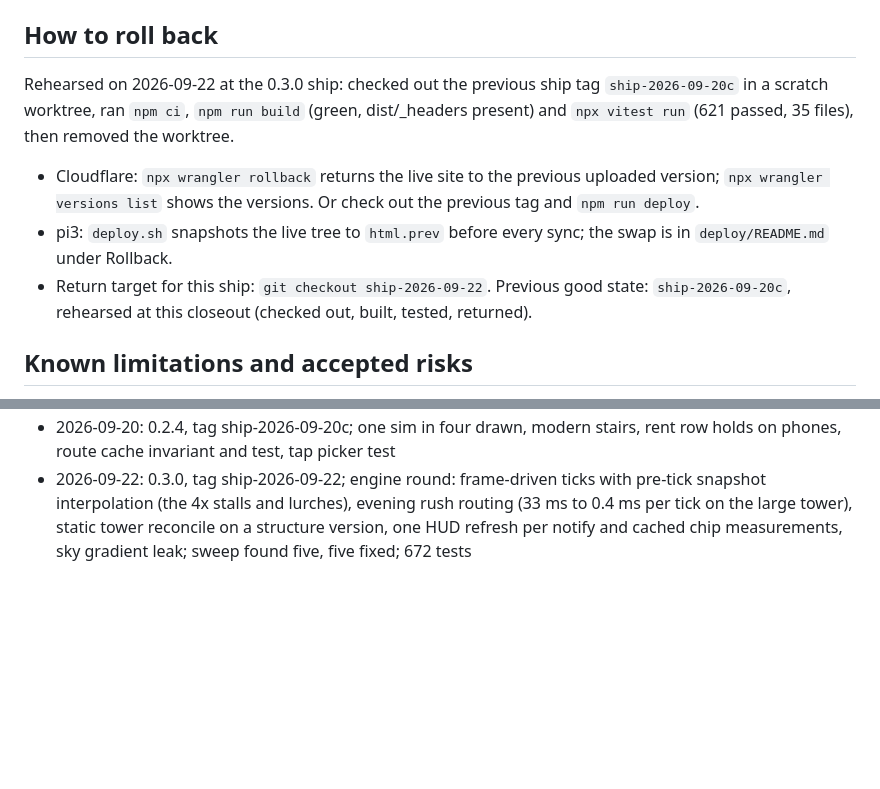
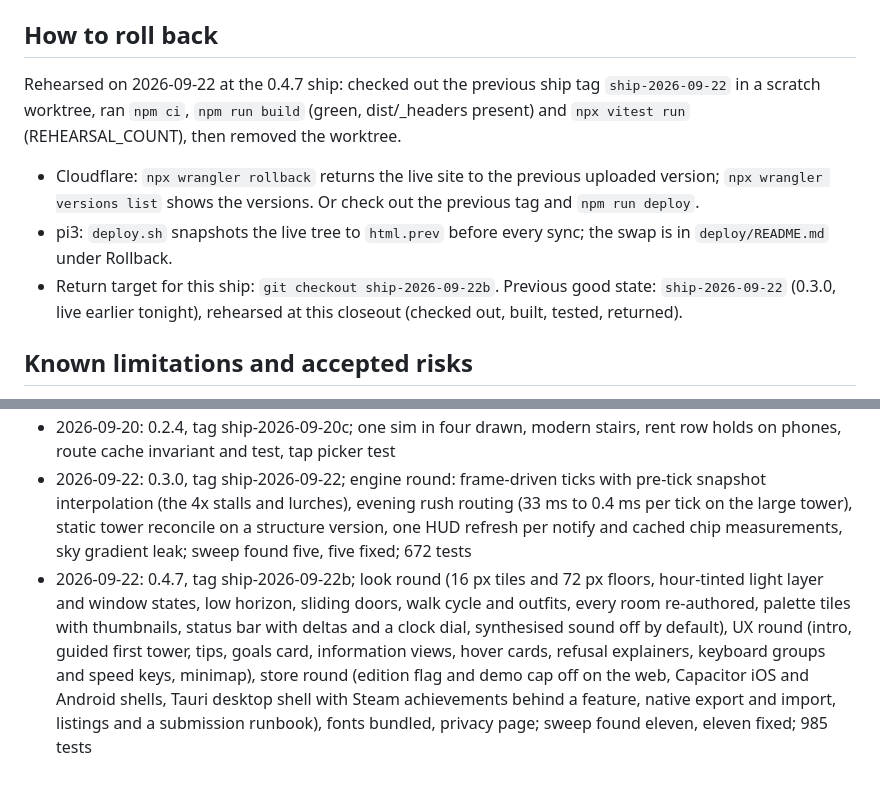
Before and after one commit to parallaxintelligencepartnership/hundred-stories, a Markdown page: SHIPPED.md, 2 parts joined by grey strips. Rendered like a GitHub page; blank space fills up the shorter version.

Commit message:
closeout: reckoning and ship record for 0.4.7
Co-Authored-By: Claude Fable 5.1 <noreply@anthropic.com>

```diff
--- a/SHIPPED.md
+++ b/SHIPPED.md
@@ -30,11 +30,11 @@ Before deploying, load `/play/` from the nginx container in headless Chrome and
 Fallback, pi3 (`deploy/README.md`): copy `deploy/.env.example` to `deploy/.env`, set `SITE_HOST`, run `deploy/deploy.sh`.
 
 ## How to roll back
-Rehearsed on 2026-09-22 at the 0.3.0 ship: checked out the previous ship tag `ship-2026-09-20c` in a scratch worktree, ran `npm ci`, `npm run build` (green, dist/_headers present) and `npx vitest run` (621 passed, 35 files), then removed the worktree.
+Rehearsed on 2026-09-22 at the 0.4.7 ship: checked out the previous ship tag `ship-2026-09-22` in a scratch worktree, ran `npm ci`, `npm run build` (green, dist/_headers present) and `npx vitest run` (REHEARSAL_COUNT), then removed the worktree.
 
 - Cloudflare: `npx wrangler rollback` returns the live site to the previous uploaded version; `npx wrangler versions list` shows the versions. Or check out the previous tag and `npm run deploy`.
 - pi3: `deploy.sh` snapshots the live tree to `html.prev` before every sync; the swap is in `deploy/README.md` under Rollback.
-- Return target for this ship: `git checkout ship-2026-09-22`. Previous good state: `ship-2026-09-20c`, rehearsed at this closeout (checked out, built, tested, returned).
+- Return target for this ship: `git checkout ship-2026-09-22b`. Previous good state: `ship-2026-09-22` (0.3.0, live earlier tonight), rehearsed at this closeout (checked out, built, tested, returned).
 
 ## Known limitations and accepted risks
 No finding was accepted; the accepted risks list is empty. The findings still open in `.itworks/REVIEWS.md` are listed as OUTSTANDING at the end of this section.
@@ -82,3 +82,4 @@ A PixiJS upgrade that changes how it compiles shaders, first. The site's Content
 - 2026-09-20: sixth ship, 0.2.3: rush-hour freeze fixed (route search cache, tick loop time box, autosave off the step, renderer housekeeping), log ticker past 2,000 lines, per-room rent 50% to 150%; tag ship-2026-09-20b
 - 2026-09-20: 0.2.4, tag ship-2026-09-20c; one sim in four drawn, modern stairs, rent row holds on phones, route cache invariant and test, tap picker test
 - 2026-09-22: 0.3.0, tag ship-2026-09-22; engine round: frame-driven ticks with pre-tick snapshot interpolation (the 4x stalls and lurches), evening rush routing (33 ms to 0.4 ms per tick on the large tower), static tower reconcile on a structure version, one HUD refresh per notify and cached chip measurements, sky gradient leak; sweep found five, five fixed; 672 tests
+- 2026-09-22: 0.4.7, tag ship-2026-09-22b; look round (16 px tiles and 72 px floors, hour-tinted light layer and window states, low horizon, sliding doors, walk cycle and outfits, every room re-authored, palette tiles with thumbnails, status bar with deltas and a clock dial, synthesised sound off by default), UX round (intro, guided first tower, tips, goals card, information views, hover cards, refusal explainers, keyboard groups and speed keys, minimap), store round (edition flag and demo cap off on the web, Capacitor iOS and Android shells, Tauri desktop shell with Steam achievements behind a feature, native export and import, listings and a submission runbook), fonts bundled, privacy page; sweep found eleven, eleven fixed; 985 tests
```
Also changed, not shown: .itworks/REVIEWS.md (+1 -1 lines).
